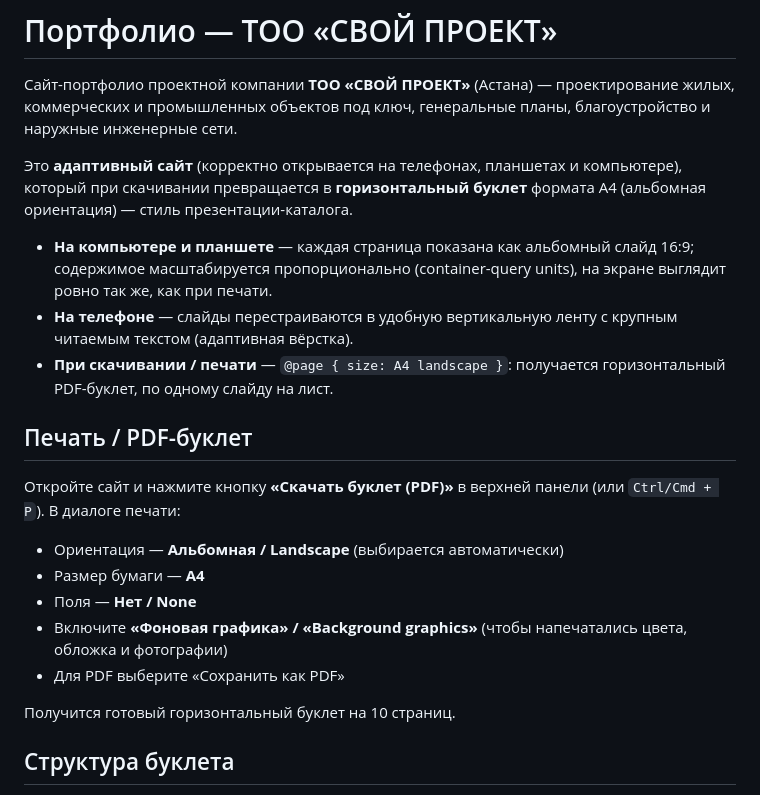
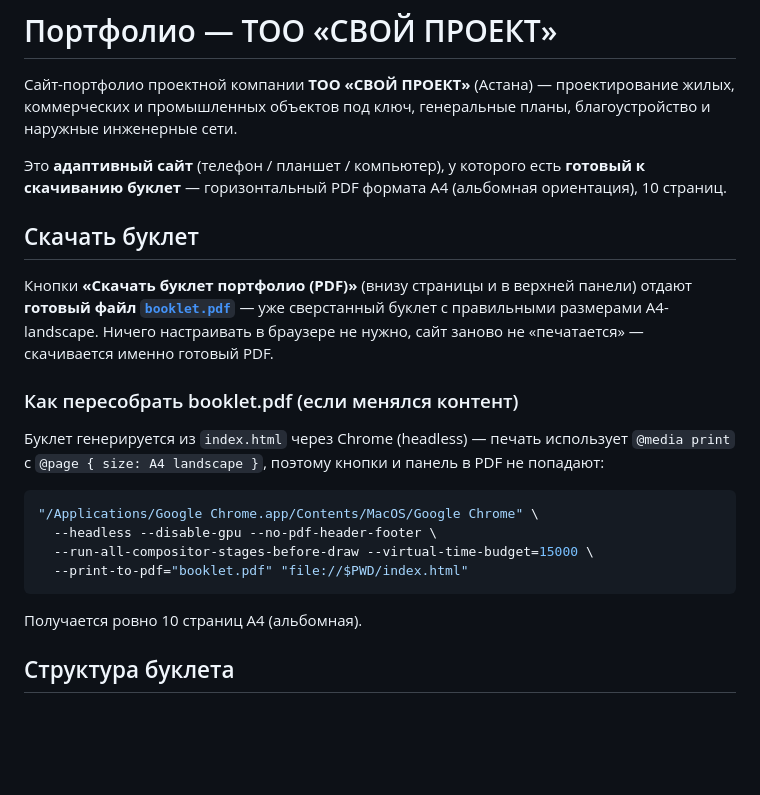
Before and after one commit to aaituu/Svoi-proect_portfolio, a Markdown page: README.md, the part around the change. Drawn GitHub-style; blank space fills up the shorter version.

Commit message:
README: document ready-made booklet.pdf download + regen command

````diff
--- a/README.md
+++ b/README.md
@@ -4,31 +4,31 @@
 жилых, коммерческих и промышленных объектов под ключ, генеральные планы,
 благоустройство и наружные инженерные сети.
 
-Это **адаптивный сайт** (корректно открывается на телефонах, планшетах и
-компьютере), который при скачивании превращается в **горизонтальный буклет**
-формата A4 (альбомная ориентация) — стиль презентации-каталога.
+Это **адаптивный сайт** (телефон / планшет / компьютер), у которого есть
+**готовый к скачиванию буклет** — горизонтальный PDF формата A4 (альбомная
+ориентация), 10 страниц.
 
-- **На компьютере и планшете** — каждая страница показана как альбомный слайд
-  16:9; содержимое масштабируется пропорционально (container-query units), на
-  экране выглядит ровно так же, как при печати.
-- **На телефоне** — слайды перестраиваются в удобную вертикальную ленту с
-  крупным читаемым текстом (адаптивная вёрстка).
-- **При скачивании / печати** — `@page { size: A4 landscape }`: получается
-  горизонтальный PDF-буклет, по одному слайду на лист.
+## Скачать буклет
 
-## Печать / PDF-буклет
+Кнопки **«Скачать буклет портфолио (PDF)»** (внизу страницы и в верхней панели)
+отдают **готовый файл [`booklet.pdf`](booklet.pdf)** — уже сверстанный буклет с
+правильными размерами A4-landscape. Ничего настраивать в браузере не нужно, сайт
+заново не «печатается» — скачивается именно готовый PDF.
 
-Откройте сайт и нажмите кнопку **«Скачать буклет (PDF)»** в верхней панели
-(или `Ctrl/Cmd + P`). В диалоге печати:
+### Как пересобрать booklet.pdf (если менялся контент)
 
-- Ориентация — **Альбомная / Landscape** (выбирается автоматически)
-- Размер бумаги — **A4**
-- Поля — **Нет / None**
-- Включите **«Фоновая графика» / «Background graphics»** (чтобы напечатались
-  цвета, обложка и фотографии)
-- Для PDF выберите «Сохранить как PDF»
+Буклет генерируется из `index.html` через Chrome (headless) — печать использует
+`@media print` с `@page { size: A4 landscape }`, поэтому кнопки и панель в PDF не
+попадают:
 
-Получится готовый горизонтальный буклет на 10 страниц.
+```sh
+"/Applications/Google Chrome.app/Contents/MacOS/Google Chrome" \
+  --headless --disable-gpu --no-pdf-header-footer \
+  --run-all-compositor-stages-before-draw --virtual-time-budget=15000 \
+  --print-to-pdf="booklet.pdf" "file://$PWD/index.html"
+```
+
+Получается ровно 10 страниц A4 (альбомная).
 
 ## Структура буклета
 
````
